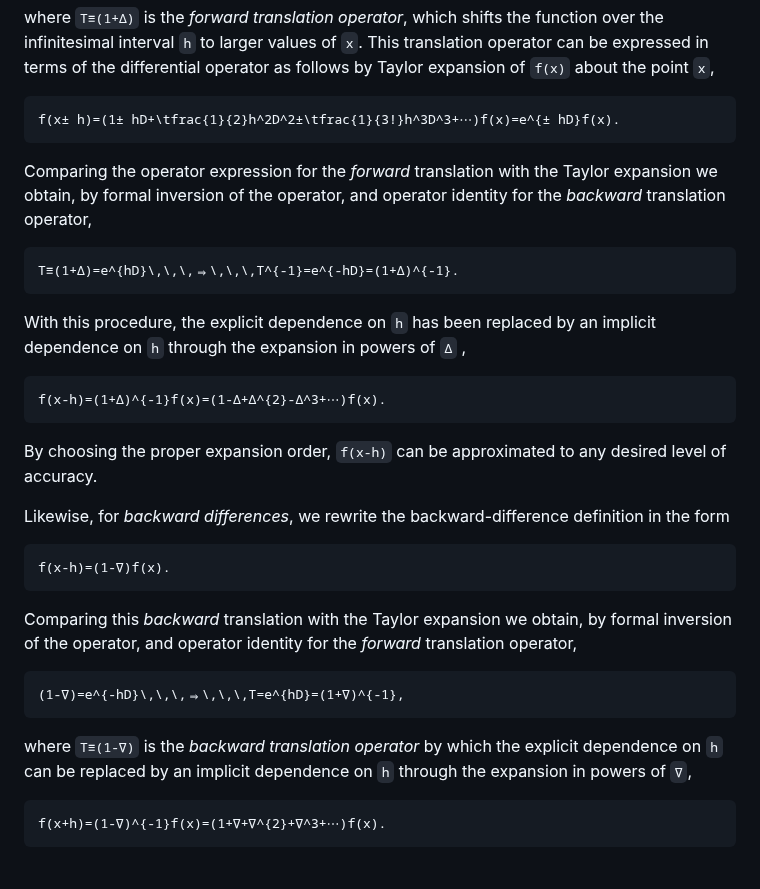
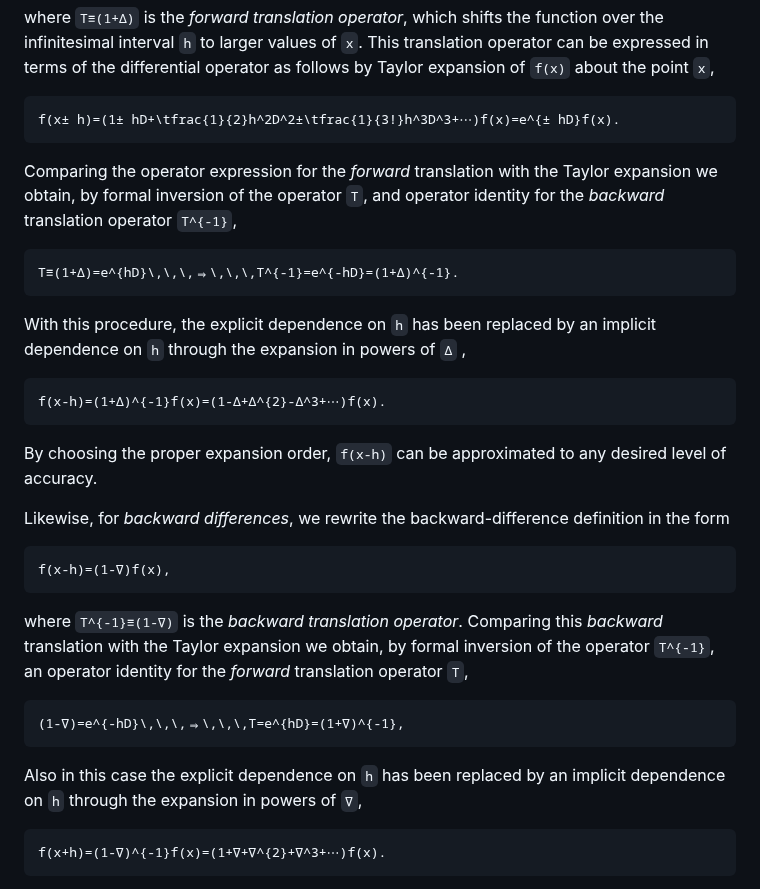
Before and after one commit to walra356/CamiDiff.jl, a Markdown page: docs/src/index.md, the part around the change. Drawn GitHub-style.

Commit message:
work on docs

````diff
--- a/docs/src/index.md
+++ b/docs/src/index.md
@@ -53,7 +53,7 @@ where ``T≡(1+Δ)`` is the *forward translation operator*, which shifts the fun
 ```math
 f(x± h)=(1± hD+\tfrac{1}{2}h^2D^2±\tfrac{1}{3!}h^3D^3+⋯)f(x)=e^{± hD}f(x).
 ```
-Comparing the operator expression for the *forward* translation with the Taylor expansion we obtain, by formal inversion of the operator, and operator identity for the *backward* translation operator,
+Comparing the operator expression for the *forward* translation with the Taylor expansion we obtain, by formal inversion of the operator ``T``, and operator identity for the *backward* translation operator ``T^{-1}``,
 ```math
 T≡(1+Δ)=e^{hD}\,\,\,⇒\,\,\,T^{-1}=e^{-hD}=(1+Δ)^{-1}.
 ```
@@ -65,13 +65,13 @@ By choosing the proper expansion order, ``f(x-h)`` can be approximated to any de
 
 Likewise, for *backward differences*, we rewrite the backward-difference definition in the form
 ```math
-f(x-h)=(1-∇)f(x).
+f(x-h)=(1-∇)f(x),
 ```
-Comparing this *backward* translation with the Taylor expansion we obtain, by formal inversion of the operator, and operator identity for the *forward* translation operator,
+where ``T^{-1}≡(1-∇)`` is the *backward translation operator*. Comparing this *backward* translation with the Taylor expansion we obtain, by formal inversion of the operator ``T^{-1}``, an operator identity for the *forward* translation operator ``T``,
 ```math
 (1-∇)=e^{-hD}\,\,\,⇒\,\,\,T=e^{hD}=(1+∇)^{-1},
 ```
-where ``T≡(1-∇)`` is the *backward translation operator* by which the explicit dependence on ``h`` can be replaced by an implicit dependence on ``h`` through the expansion in powers of ``∇``,
+Also in this case the explicit dependence on ``h`` has been replaced by an implicit dependence on ``h`` through the expansion in powers of ``∇``,
 ```math
 f(x+h)=(1-∇)^{-1}f(x)=(1+∇+∇^{2}+∇^3+⋯)f(x).
 ```
````
